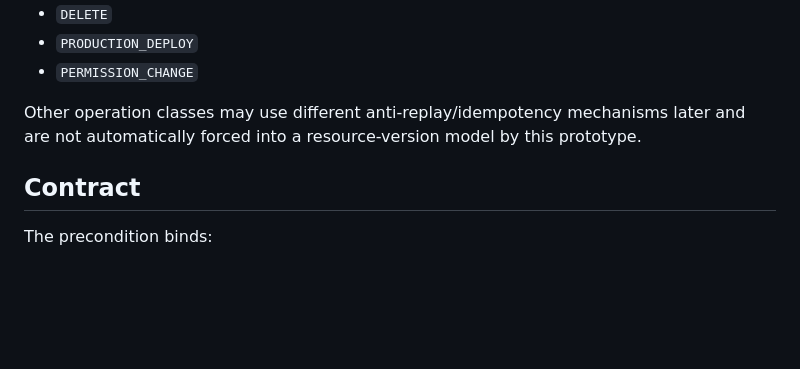
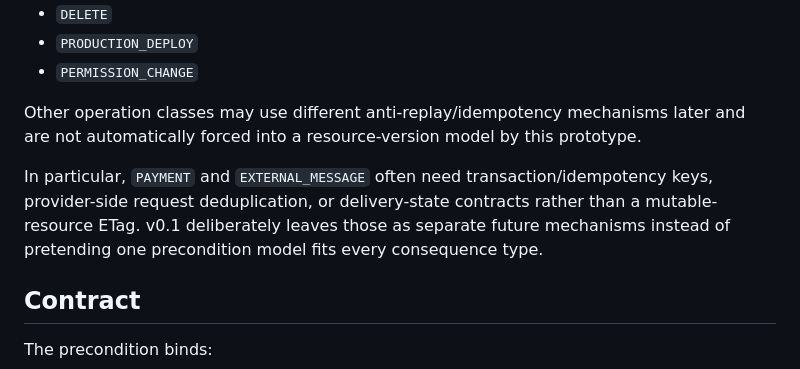
Before and after one commit to henyongoportunista/AgilaLogic, a Markdown page: docs/RESOURCE_PRECONDITION_V0_1.md, the part around the change. Drawn GitHub-style; blank space fills up the shorter version.

Commit message:
docs: clarify operation-specific precondition semantics

```diff
--- a/docs/RESOURCE_PRECONDITION_V0_1.md
+++ b/docs/RESOURCE_PRECONDITION_V0_1.md
@@ -36,6 +36,8 @@ v0.1 requires a ResourcePrecondition before issuing a permit for:
 - `PERMISSION_CHANGE`
 
 Other operation classes may use different anti-replay/idempotency mechanisms later and are not automatically forced into a resource-version model by this prototype.
+
+In particular, `PAYMENT` and `EXTERNAL_MESSAGE` often need transaction/idempotency keys, provider-side request deduplication, or delivery-state contracts rather than a mutable-resource ETag. v0.1 deliberately leaves those as separate future mechanisms instead of pretending one precondition model fits every consequence type.
 
 ## Contract
 
```
